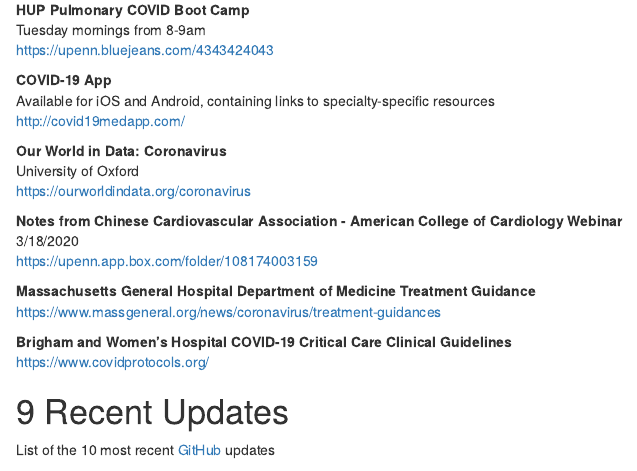
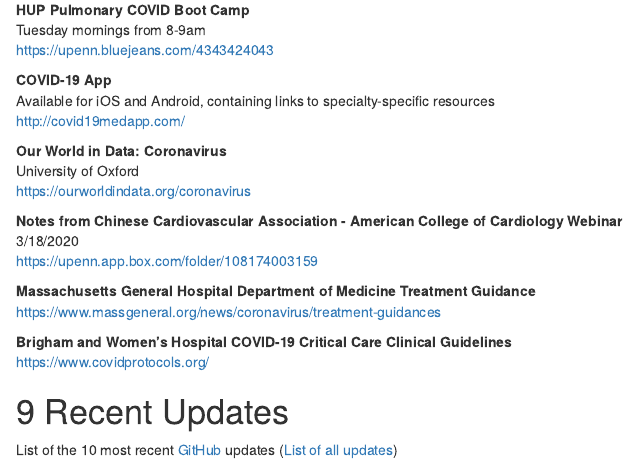
Before and after one commit to mglev1n/PennCVM-COVID, an R Markdown document (index.Rmd): the page in a window 1100 px wide, from 11700 px down. Rendered offline with R 4.5, knitr and Pandoc, with nearby package versions; drawn as R Markdown's standard HTML page in place of the format the file asks for; some code elsewhere in the file could not run offline.

Commit message:
Updated link to list of GitHub updates

````diff
--- a/index.Rmd
+++ b/index.Rmd
@@ -569,7 +569,7 @@
 
 
 # Recent Updates
-List of the 10 most recent [GitHub](https://github.com/mglev1n/PennCVM-COVID) updates
+List of the 10 most recent [GitHub](https://github.com/mglev1n/PennCVM-COVID) updates ([List of all updates](https://github.com/mglev1n/PennCVM-COVID/commits/))
 ```{r echo=FALSE, message=FALSE, warning=FALSE}
 gitsum::parse_log_simple() %>%
   select(Date = date, Update = message) %>%
````
Also changed, not shown: 2 other files.
